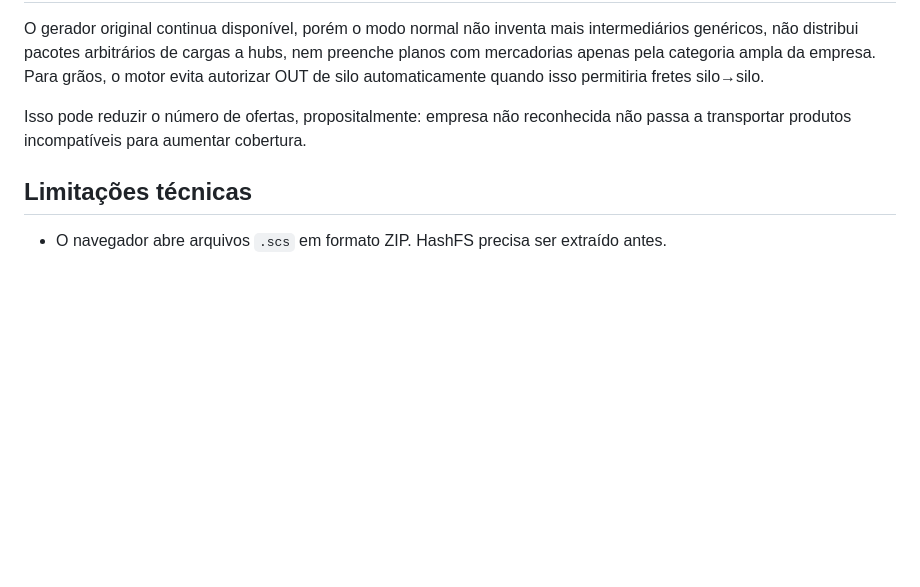
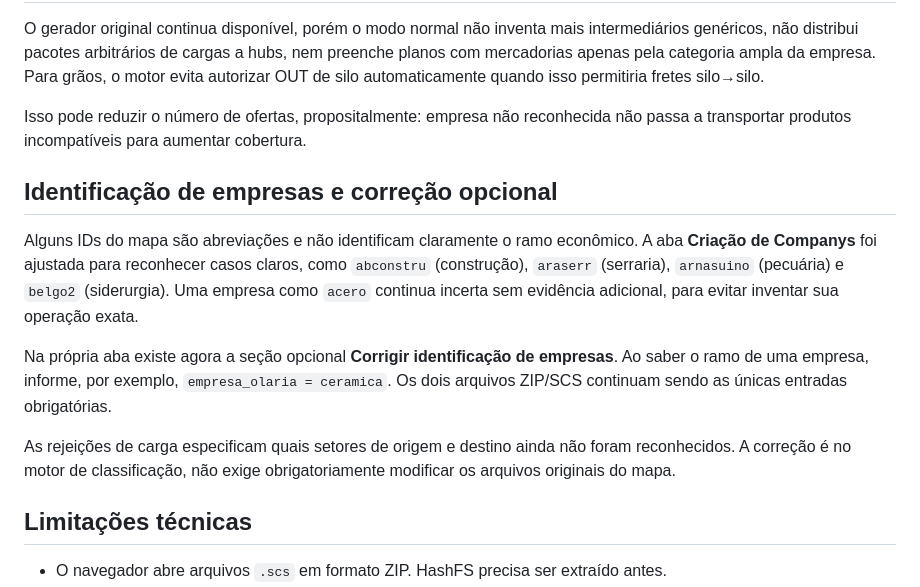
Before and after one commit to Lucas-Andrade-de-Carvalho/ets2-mod-builder, a Markdown page: README.md, the part around the change. Drawn GitHub-style; blank space fills up the shorter version.

Commit message:
docs: explicar os IDs opacos, setores requisitados e revisão opcional

```diff
--- a/README.md
+++ b/README.md
@@ -29,6 +29,14 @@ O gerador original continua disponível, porém o modo normal não inventa mais
 
 Isso pode reduzir o número de ofertas, propositalmente: empresa não reconhecida não passa a transportar produtos incompatíveis para aumentar cobertura.
 
+## Identificação de empresas e correção opcional
+
+Alguns IDs do mapa são abreviações e não identificam claramente o ramo econômico. A aba **Criação de Companys** foi ajustada para reconhecer casos claros, como `abconstru` (construção), `araserr` (serraria), `arnasuino` (pecuária) e `belgo2` (siderurgia). Uma empresa como `acero` continua incerta sem evidência adicional, para evitar inventar sua operação exata.
+
+Na própria aba existe agora a seção opcional **Corrigir identificação de empresas**. Ao saber o ramo de uma empresa, informe, por exemplo, `empresa_olaria = ceramica`. Os dois arquivos ZIP/SCS continuam sendo as únicas entradas obrigatórias.
+
+As rejeições de carga especificam quais setores de origem e destino ainda não foram reconhecidos. A correção é no motor de classificação, não exige obrigatoriamente modificar os arquivos originais do mapa.
+
 ## Limitações técnicas
 
 - O navegador abre arquivos `.scs` em formato ZIP. HashFS precisa ser extraído antes.
```
